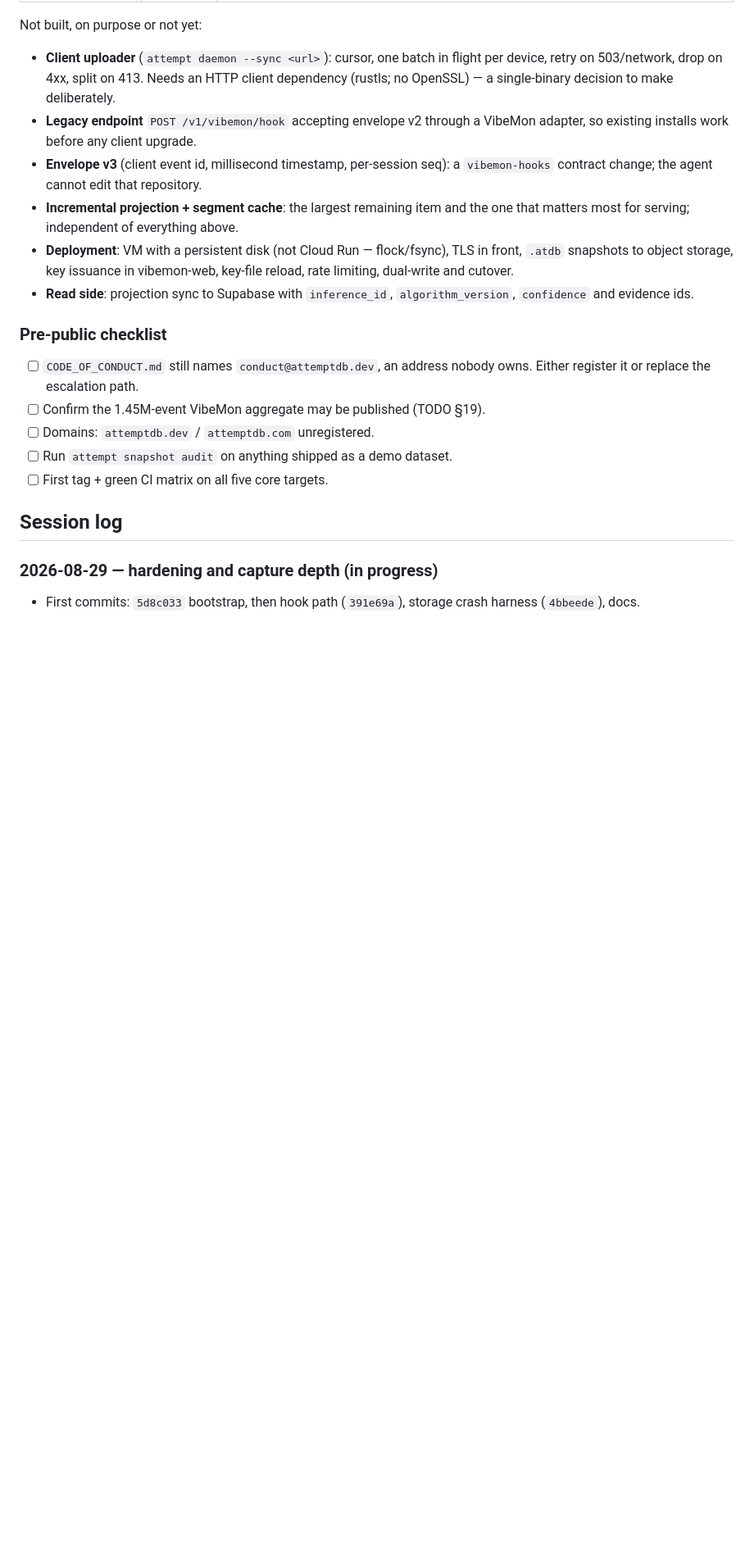
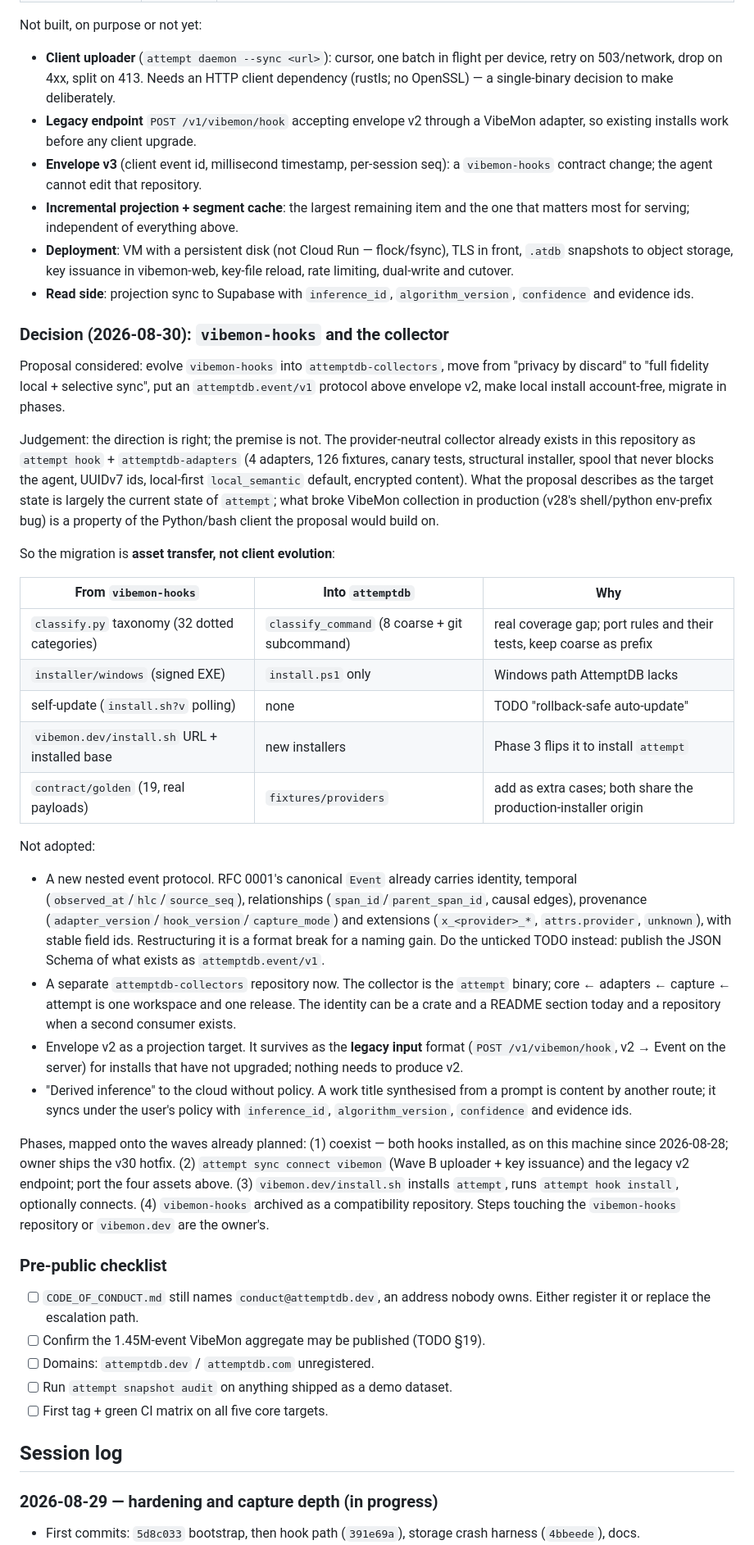
Before and after one commit to nullarch/attemptdb, a Markdown page: PROGRESS.md, the part around the change. Shown at 82% size. Rendered like a GitHub page; blank space fills up the shorter version.

Commit message:
PROGRESS: decision on vibemon-hooks — asset transfer into attempt, not client evolution
The provider-neutral collector the proposal wants to build already exists
here as attempt hook + attemptdb-adapters. Record what to port from
vibemon-hooks (classifier taxonomy, Windows installer, self-update, install
URL, goldens), what not to adopt (a new nested protocol, a separate repo now,
envelope v2 as a projection target, unpoliced derived inference), and the
phases mapped onto the existing waves.

Co-Authored-By: Claude Fable 5 <noreply@anthropic.com>

```diff
--- a/PROGRESS.md
+++ b/PROGRESS.md
@@ -301,6 +301,60 @@ Not built, on purpose or not yet:
 - **Read side**: projection sync to Supabase with `inference_id`,
   `algorithm_version`, `confidence` and evidence ids.
 
+### Decision (2026-08-30): `vibemon-hooks` and the collector
+
+Proposal considered: evolve `vibemon-hooks` into `attemptdb-collectors`,
+move from "privacy by discard" to "full fidelity local + selective sync",
+put an `attemptdb.event/v1` protocol above envelope v2, make local install
+account-free, migrate in phases.
+
+Judgement: the direction is right; the premise is not. The provider-neutral
+collector already exists in this repository as `attempt hook` +
+`attemptdb-adapters` (4 adapters, 126 fixtures, canary tests, structural
+installer, spool that never blocks the agent, UUIDv7 ids, local-first
+`local_semantic` default, encrypted content). What the proposal describes as
+the target state is largely the current state of `attempt`; what broke
+VibeMon collection in production (v28's shell/python env-prefix bug) is a
+property of the Python/bash client the proposal would build on.
+
+So the migration is **asset transfer, not client evolution**:
+
+| From `vibemon-hooks` | Into `attemptdb` | Why |
+|---|---|---|
+| `classify.py` taxonomy (32 dotted categories) | `classify_command` (8 coarse + git subcommand) | real coverage gap; port rules and their tests, keep coarse as prefix |
+| `installer/windows` (signed EXE) | `install.ps1` only | Windows path AttemptDB lacks |
+| self-update (`install.sh?v` polling) | none | TODO "rollback-safe auto-update" |
+| `vibemon.dev/install.sh` URL + installed base | new installers | Phase 3 flips it to install `attempt` |
+| `contract/golden` (19, real payloads) | `fixtures/providers` | add as extra cases; both share the production-installer origin |
+
+Not adopted:
+
+- A new nested event protocol. RFC 0001's canonical `Event` already carries
+  identity, temporal (`observed_at`/`hlc`/`source_seq`), relationships
+  (`span_id`/`parent_span_id`, causal edges), provenance
+  (`adapter_version`/`hook_version`/`capture_mode`) and extensions
+  (`x_<provider>_*`, `attrs.provider`, `unknown`), with stable field ids.
+  Restructuring it is a format break for a naming gain. Do the unticked TODO
+  instead: publish the JSON Schema of what exists as `attemptdb.event/v1`.
+- A separate `attemptdb-collectors` repository now. The collector is the
+  `attempt` binary; core ← adapters ← capture ← attempt is one workspace and
+  one release. The identity can be a crate and a README section today and a
+  repository when a second consumer exists.
+- Envelope v2 as a projection target. It survives as the **legacy input**
+  format (`POST /v1/vibemon/hook`, v2 → Event on the server) for installs
+  that have not upgraded; nothing needs to produce v2.
+- "Derived inference" to the cloud without policy. A work title synthesised
+  from a prompt is content by another route; it syncs under the user's policy
+  with `inference_id`, `algorithm_version`, `confidence` and evidence ids.
+
+Phases, mapped onto the waves already planned: (1) coexist — both hooks
+installed, as on this machine since 2026-08-28; owner ships the v30 hotfix.
+(2) `attempt sync connect vibemon` (Wave B uploader + key issuance) and the
+legacy v2 endpoint; port the four assets above. (3) `vibemon.dev/install.sh`
+installs `attempt`, runs `attempt hook install`, optionally connects.
+(4) `vibemon-hooks` archived as a compatibility repository. Steps touching
+the `vibemon-hooks` repository or `vibemon.dev` are the owner's.
+
 ### Pre-public checklist
 
 - [ ] `CODE_OF_CONDUCT.md` still names `conduct@attemptdb.dev`, an address
```
